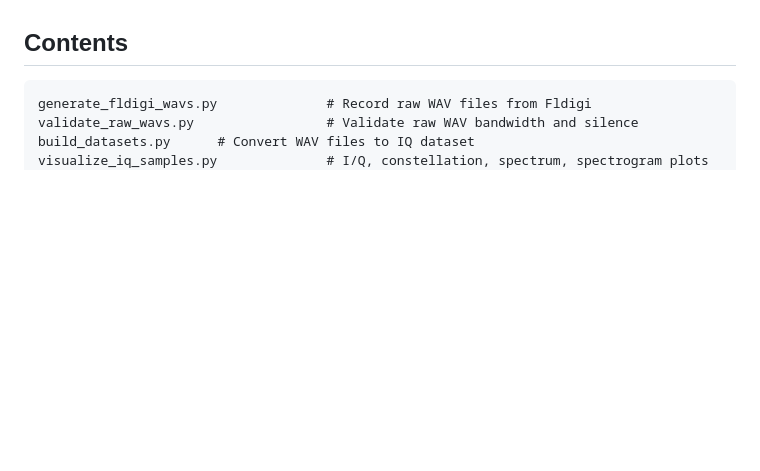
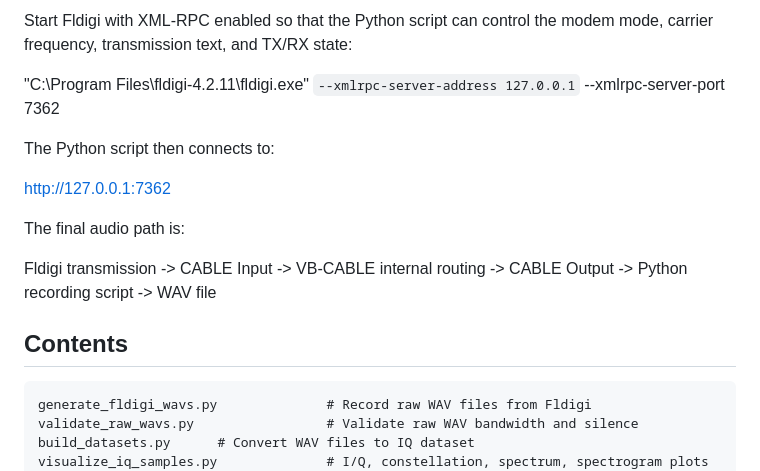
Before and after one commit to LJW-C/HF-datasets, a Markdown page: README.md, the part around one of its changes. Rendered like a GitHub page; blank space fills up the shorter version.

```diff
--- a/README.md
+++ b/README.md
@@ -9,3 +82,23 @@ dataset files for machine-learning experiments.
+Start Fldigi with XML-RPC enabled so that the Python script can control the modem mode, carrier frequency, transmission text, and TX/RX state:
+
+"C:\Program Files\fldigi-4.2.11\fldigi.exe" `
+  --xmlrpc-server-address 127.0.0.1 `
+  --xmlrpc-server-port 7362
+
+The Python script then connects to:
+
+http://127.0.0.1:7362
+
+The final audio path is:
+
+Fldigi transmission
+    -> CABLE Input
+    -> VB-CABLE internal routing
+    -> CABLE Output
+    -> Python recording script
+    -> WAV file
+
+
 
 ## Contents
 
```
Also changed, not shown: other parts of README.md (+73 -0 lines).
